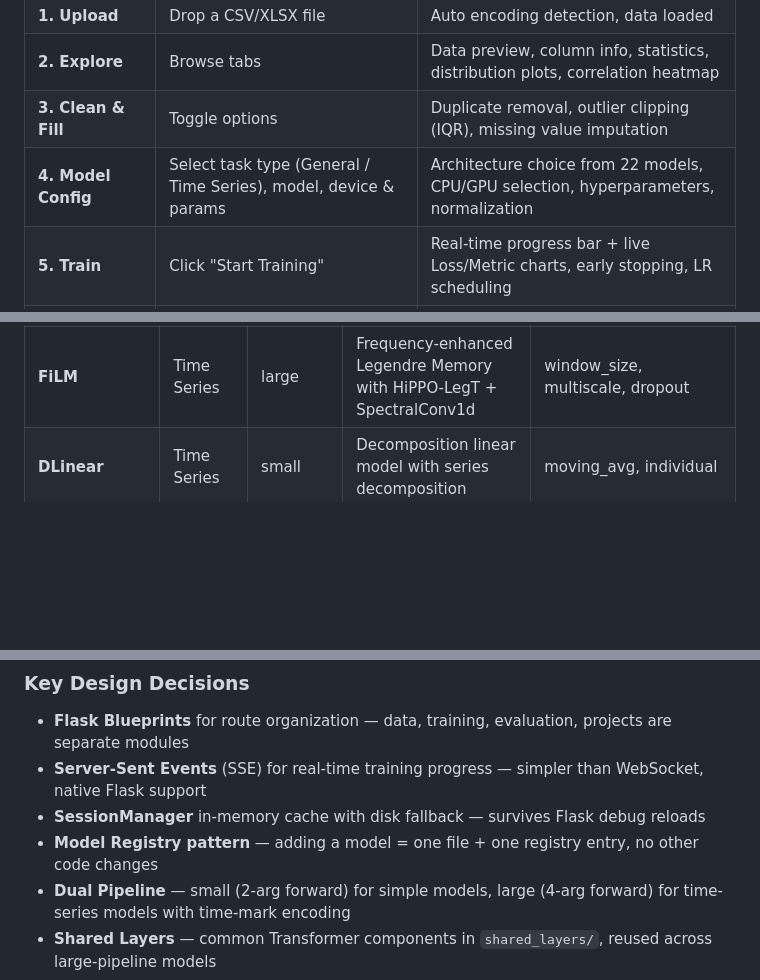
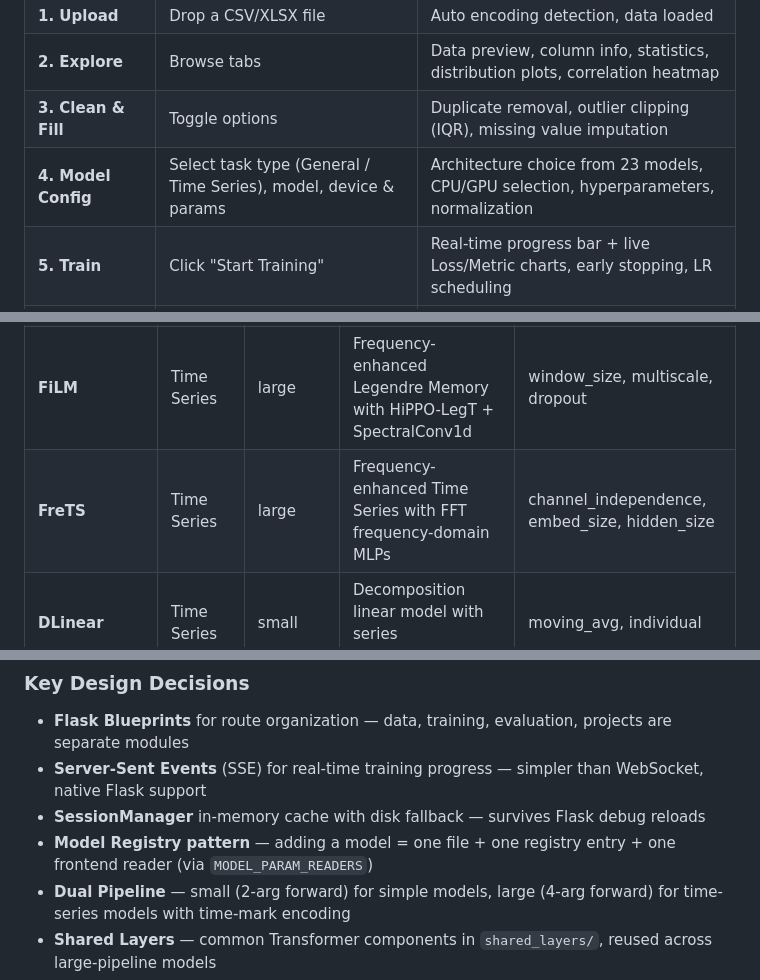
Before and after one commit to Xiaobaichipi/deeplearning_labs, a Markdown page: README.md, 3 parts joined by grey strips. GitHub-like rendering; blank space fills up the shorter version.

```diff
--- a/README.md
+++ b/README.md
@@ -80,7 +81,7 @@ The interface is organized as a 6-step wizard with an initial project setup:
 | **1. Upload** | Drop a CSV/XLSX file | Auto encoding detection, data loaded |
 | **2. Explore** | Browse tabs | Data preview, column info, statistics, distribution plots, correlation heatmap |
 | **3. Clean & Fill** | Toggle options | Duplicate removal, outlier clipping (IQR), missing value imputation |
-| **4. Model Config** | Select task type (General / Time Series), model, device & params | Architecture choice from 22 models, CPU/GPU selection, hyperparameters, normalization |
+| **4. Model Config** | Select task type (General / Time Series), model, device & params | Architecture choice from 23 models, CPU/GPU selection, hyperparameters, normalization |
 | **5. Train** | Click "Start Training" | Real-time progress bar + live Loss/Metric charts, early stopping, LR scheduling |
 | **6. Evaluate & Predict** | Run evaluation/cross-val/predict | Metrics, multi-model comparison, charts, CSV/XLSX download |
 
@@ -103,6 +104,7 @@ The interface is organized as a 6-step wizard with an initial project setup:
 | **ETSformer** | Time Series | large | Exponential smoothing with Fourier frequency attention | d_model, n_heads, e_layers, d_ff, top_k, dropout, activation |
 | **FEDformer** | Time Series | large | Frequency enhanced decomposed Transformer (Fourier/Wavelets) | d_model, n_heads, e_layers, d_layers, d_ff, moving_avg, modes, version, mode_select, dropout, activation |
 | **FiLM** | Time Series | large | Frequency-enhanced Legendre Memory with HiPPO-LegT + SpectralConv1d | window_size, multiscale, dropout |
+| **FreTS** | Time Series | large | Frequency-enhanced Time Series with FFT frequency-domain MLPs | channel_independence, embed_size, hidden_size |
 | **DLinear** | Time Series | small | Decomposition linear model with series decomposition | moving_avg, individual |
 | **Random Forest** | General | small | Ensemble of decision trees (regression + classification) | n_estimators, max_depth, min_samples_split, min_samples_leaf |
 | **XGBoost** | General | small | Gradient boosted decision trees (regression + classification) | n_estimators, max_depth, min_samples_split, min_samples_leaf |
@@ -192,7 +199,7 @@ For GPU support with nvidia-docker, uncomment the `deploy` section in `docker-co
 - **Flask Blueprints** for route organization — data, training, evaluation, projects are separate modules
 - **Server-Sent Events** (SSE) for real-time training progress — simpler than WebSocket, native Flask support
 - **SessionManager** in-memory cache with disk fallback — survives Flask debug reloads
-- **Model Registry pattern** — adding a model = one file + one registry entry, no other code changes
+- **Model Registry pattern** — adding a model = one file + one registry entry + one frontend reader (via `MODEL_PARAM_READERS`)
 - **Dual Pipeline** — small (2-arg forward) for simple models, large (4-arg forward) for time-series models with time-mark encoding
 - **Shared Layers** — common Transformer components in `shared_layers/`, reused across large-pipeline models
 - **Chart.js** for live charts — `animation: false` prevents flicker during rapid SSE updates
```
Also changed, not shown: other parts of README.md (+12 -6 lines).
